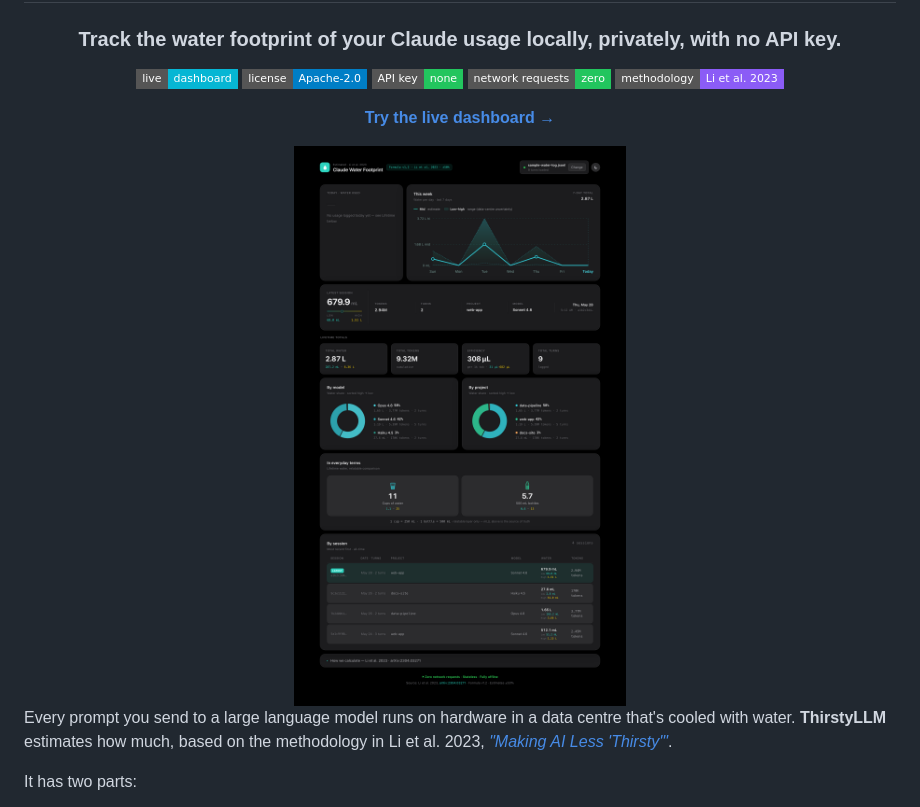
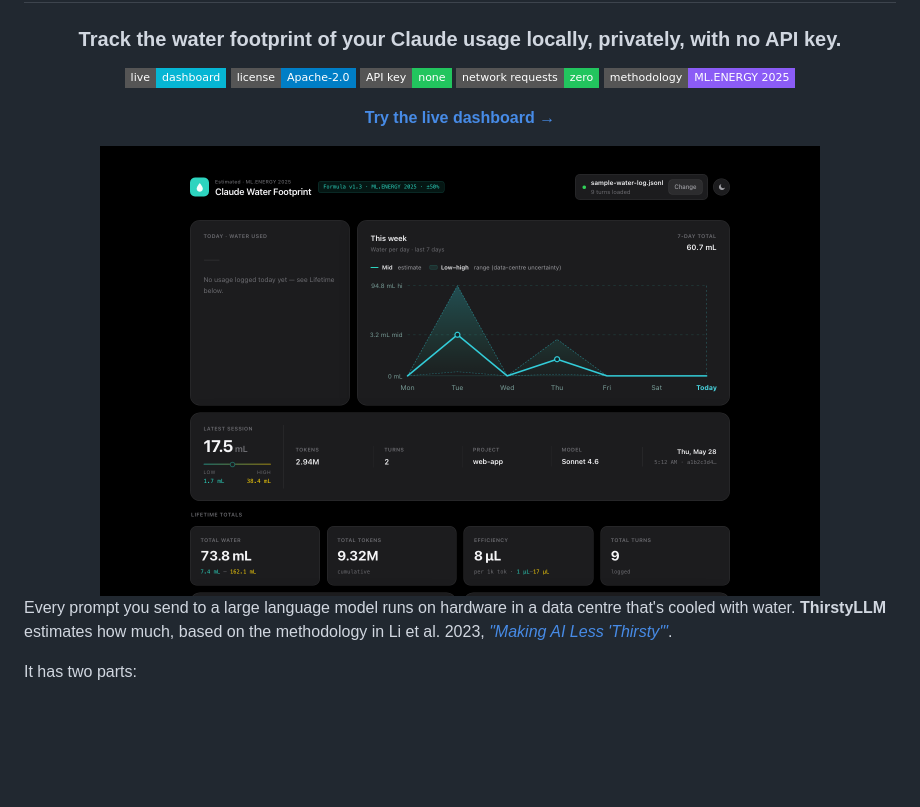
Before and after one commit to pentasir/thirsty-llm, a Markdown page: README.md, the part around the change. GitHub-like rendering; pictures changed too: docs/dashboard-dark.png; badges without logos; blank space fills up the shorter version.

Commit message:
update README badge and dashboard screenshot for v1.3
- Badge: Li_et_al._2023 -> ML.ENERGY_2025
- Screenshot: retaken headlessly with sample data showing
  Formula v1.3 · ML.ENERGY 2025 · ±50% in header

```diff
--- a/README.md
+++ b/README.md
@@ -8,7 +8,7 @@
 [![License](https://img.shields.io/badge/license-Apache--2.0-blue?style=flat-square)](LICENSE)
 [![No API key](https://img.shields.io/badge/API_key-none-22c55e?style=flat-square)](#why-its-private-by-design)
 [![Network requests](https://img.shields.io/badge/network_requests-zero-22c55e?style=flat-square)](#why-its-private-by-design)
-[![Methodology](https://img.shields.io/badge/methodology-Li_et_al._2023-8b5cf6?style=flat-square)](https://arxiv.org/abs/2304.03271)
+[![Methodology](https://img.shields.io/badge/methodology-ML.ENERGY_2025-8b5cf6?style=flat-square)](https://ml.energy/leaderboard/)
 
 **[Try the live dashboard →](https://pentasir.github.io/thirsty-llm/)**
 
```
